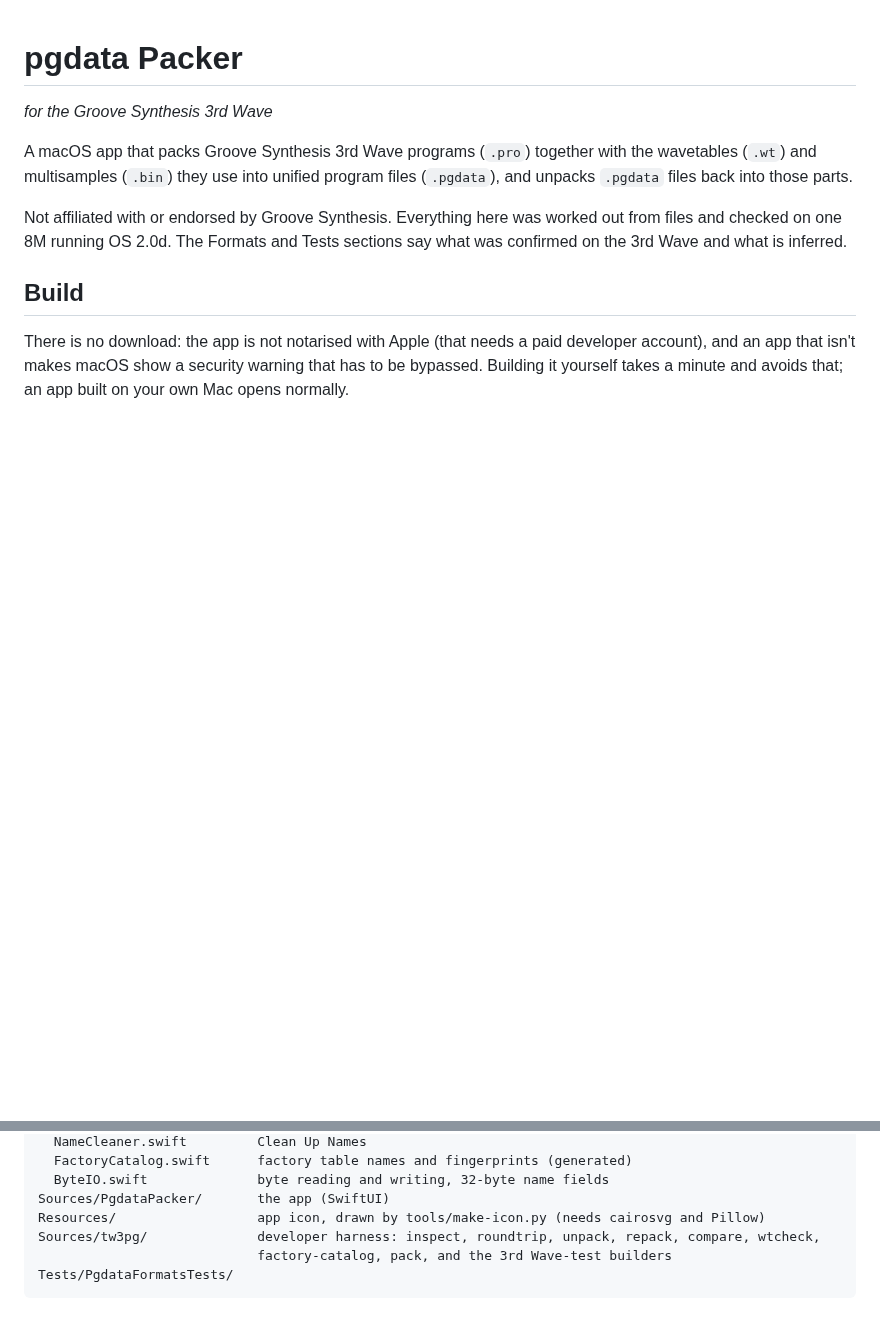
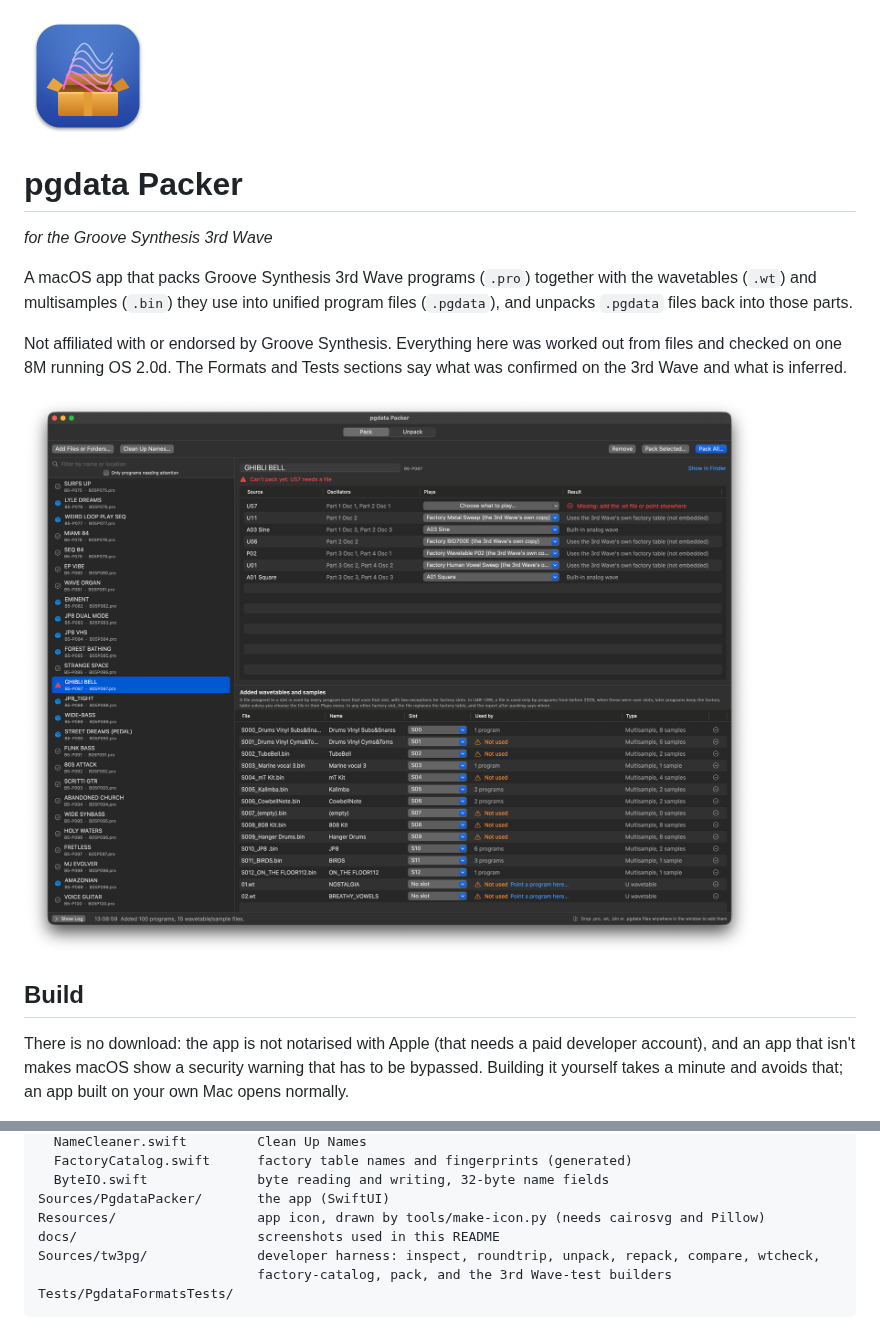
Before and after one commit to adambier/3rd-wave-tools, a Markdown page: README.md, 2 parts joined by grey strips. Drawn GitHub-style; pictures changed too: docs/pack-window.png (added); blank space fills up the shorter version.

```diff
--- a/README.md
+++ b/README.md
@@ -1,3 +1,5 @@
+<img src="Resources/AppIcon.png" width="128" alt="pgdata Packer app icon">
+
 # pgdata Packer
 
 *for the Groove Synthesis 3rd Wave*
@@ -9,6 +11,8 @@ A macOS app that packs Groove Synthesis 3rd Wave programs (`.pro`) together with
 Not affiliated with or endorsed by Groove Synthesis. Everything here was worked out from files and
 checked on one 8M running OS 2.0d. The Formats and Tests sections say what was confirmed on
 the 3rd Wave and what is inferred.
+
+![The Pack page: the programs added on the left; for the selected program, what each oscillator source will play and whether it is embedded; below, the wavetables and multisamples added and the slots they go to](docs/pack-window.png)
 
 ## Build
 
@@ -300,6 +310,7 @@ Sources/PgdataFormats/   formats and packing logic, no UI (tested on Linux and m
   ByteIO.swift              byte reading and writing, 32-byte name fields
 Sources/PgdataPacker/       the app (SwiftUI)
 Resources/                  app icon, drawn by tools/make-icon.py (needs cairosvg and Pillow)
+docs/                       screenshots used in this README
 Sources/tw3pg/              developer harness: inspect, roundtrip, unpack, repack, compare, wtcheck,
                             factory-catalog, pack, and the 3rd Wave-test builders
 Tests/PgdataFormatsTests/
```
Also changed, not shown: other parts of README.md (+6 -0 lines), docs/change-what-plays.png (added), docs/clean-up-names.png (added), docs/pack-report.png (added).
